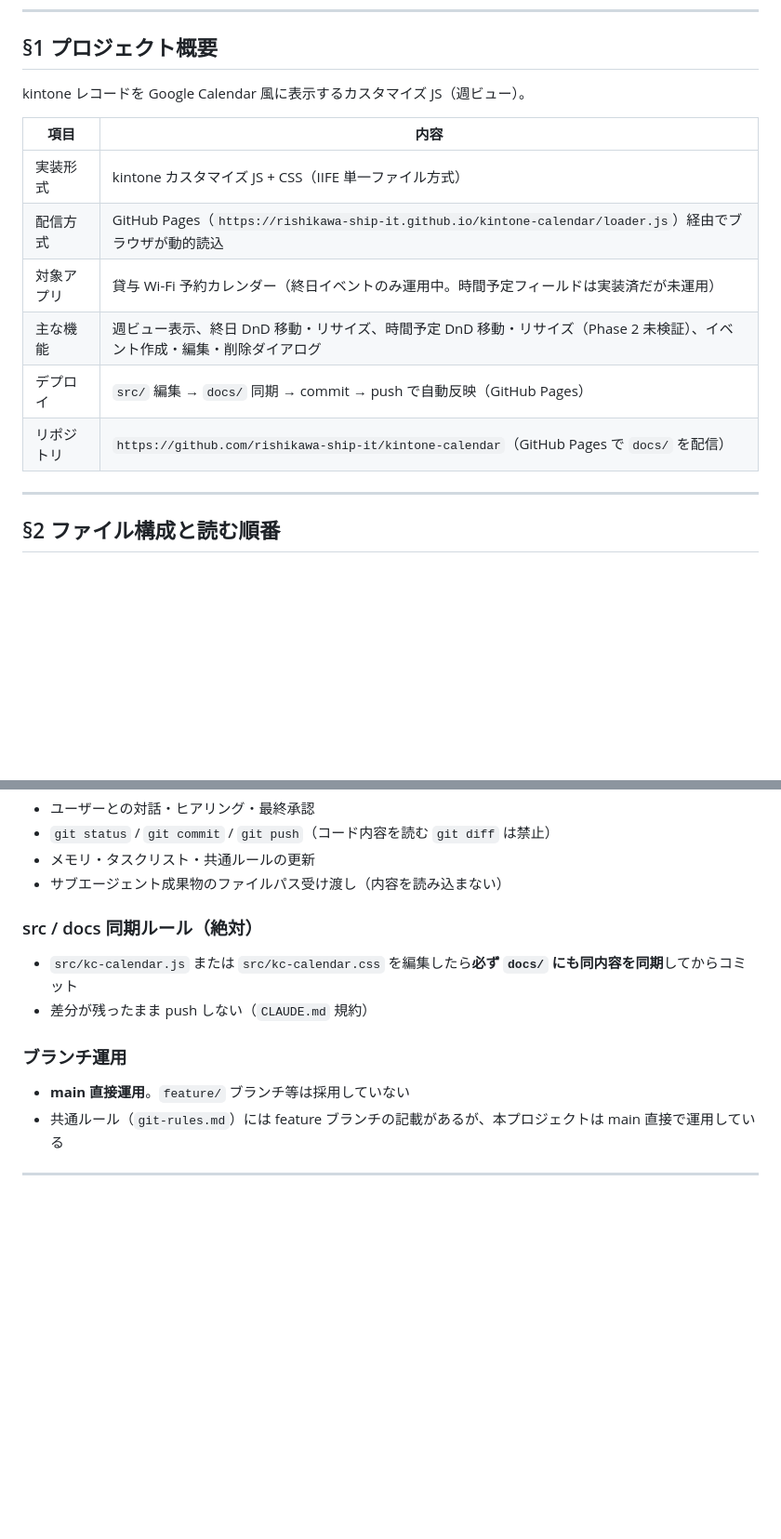
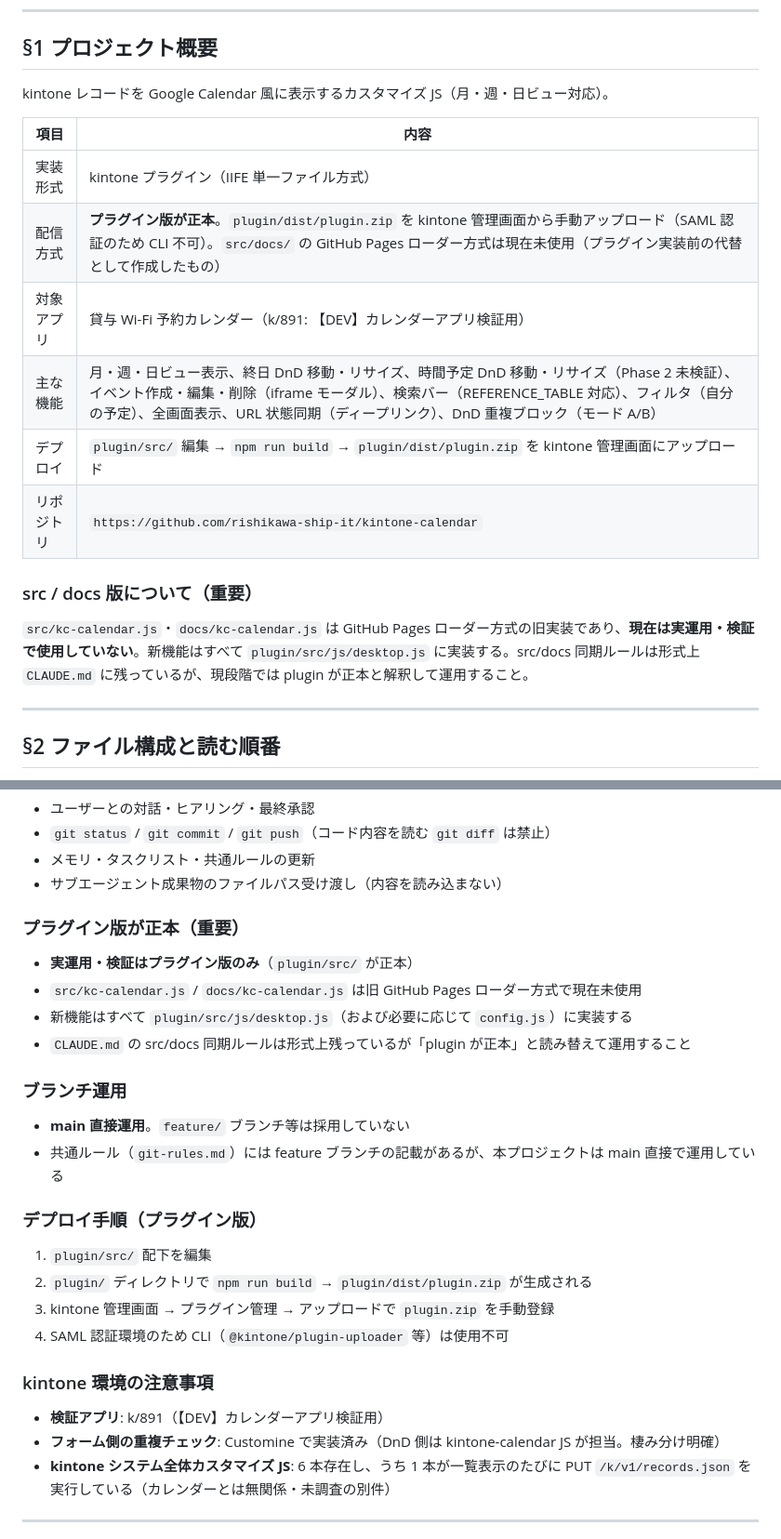
Before and after one commit to rishikawa-ship-it/kintone-calendar, a Markdown page: HANDOVER.md, 2 parts joined by grey strips. Shown at 93% size. Rendered like a GitHub page; blank space fills up the shorter version.

```diff
--- a/HANDOVER.md
+++ b/HANDOVER.md
@@ -9,16 +9,20 @@
 
 ## §1 プロジェクト概要
 
-kintone レコードを Google Calendar 風に表示するカスタマイズ JS（週ビュー）。
+kintone レコードを Google Calendar 風に表示するカスタマイズ JS（月・週・日ビュー対応）。
 
 | 項目 | 内容 |
 |---|---|
-| 実装形式 | kintone カスタマイズ JS + CSS（IIFE 単一ファイル方式） |
-| 配信方式 | GitHub Pages（`https://rishikawa-ship-it.github.io/kintone-calendar/loader.js`）経由でブラウザが動的読込 |
-| 対象アプリ | 貸与 Wi-Fi 予約カレンダー（終日イベントのみ運用中。時間予定フィールドは実装済だが未運用） |
-| 主な機能 | 週ビュー表示、終日 DnD 移動・リサイズ、時間予定 DnD 移動・リサイズ（Phase 2 未検証）、イベント作成・編集・削除ダイアログ |
-| デプロイ | `src/` 編集 → `docs/` 同期 → commit → push で自動反映（GitHub Pages） |
-| リポジトリ | `https://github.com/rishikawa-ship-it/kintone-calendar`（GitHub Pages で `docs/` を配信） |
+| 実装形式 | kintone プラグイン（IIFE 単一ファイル方式） |
+| 配信方式 | **プラグイン版が正本**。`plugin/dist/plugin.zip` を kintone 管理画面から手動アップロード（SAML 認証のため CLI 不可）。`src/docs/` の GitHub Pages ローダー方式は現在未使用（プラグイン実装前の代替として作成したもの） |
+| 対象アプリ | 貸与 Wi-Fi 予約カレンダー（k/891: 【DEV】カレンダーアプリ検証用） |
+| 主な機能 | 月・週・日ビュー表示、終日 DnD 移動・リサイズ、時間予定 DnD 移動・リサイズ（Phase 2 未検証）、イベント作成・編集・削除（iframe モーダル）、検索バー（REFERENCE_TABLE 対応）、フィルタ（自分の予定）、全画面表示、URL 状態同期（ディープリンク）、DnD 重複ブロック（モード A/B）|
+| デプロイ | `plugin/src/` 編集 → `npm run build` → `plugin/dist/plugin.zip` を kintone 管理画面にアップロード |
+| リポジトリ | `https://github.com/rishikawa-ship-it/kintone-calendar` |
+
+### src / docs 版について（重要）
+
+`src/kc-calendar.js`・`docs/kc-calendar.js` は GitHub Pages ローダー方式の旧実装であり、**現在は実運用・検証で使用していない**。新機能はすべて `plugin/src/js/desktop.js` に実装する。src/docs 同期ルールは形式上 `CLAUDE.md` に残っているが、現段階では plugin が正本と解釈して運用すること。
 
 ---
 
@@ -72,15 +80,30 @@ kintone レコードを Google Calendar 風に表示するカスタマイズ JS
 - メモリ・タスクリスト・共通ルールの更新
 - サブエージェント成果物のファイルパス受け渡し（内容を読み込まない）
 
-### src / docs 同期ルール（絶対）
+### プラグイン版が正本（重要）
 
-- `src/kc-calendar.js` または `src/kc-calendar.css` を編集したら**必ず `docs/` にも同内容を同期**してからコミット
-- 差分が残ったまま push しない（`CLAUDE.md` 規約）
+- **実運用・検証はプラグイン版のみ**（`plugin/src/` が正本）
+- `src/kc-calendar.js` / `docs/kc-calendar.js` は旧 GitHub Pages ローダー方式で現在未使用
+- 新機能はすべて `plugin/src/js/desktop.js`（および必要に応じて `config.js`）に実装する
+- `CLAUDE.md` の src/docs 同期ルールは形式上残っているが「plugin が正本」と読み替えて運用すること
 
 ### ブランチ運用
 
 - **main 直接運用**。`feature/` ブランチ等は採用していない
 - 共通ルール（`git-rules.md`）には feature ブランチの記載があるが、本プロジェクトは main 直接で運用している
 
+### デプロイ手順（プラグイン版）
+
+1. `plugin/src/` 配下を編集
+2. `plugin/` ディレクトリで `npm run build` → `plugin/dist/plugin.zip` が生成される
+3. kintone 管理画面 → プラグイン管理 → アップロードで `plugin.zip` を手動登録
+4. SAML 認証環境のため CLI（`@kintone/plugin-uploader` 等）は使用不可
+
+### kintone 環境の注意事項
+
+- **検証アプリ**: k/891（【DEV】カレンダーアプリ検証用）
+- **フォーム側の重複チェック**: Customine で実装済み（DnD 側は kintone-calendar JS が担当。棲み分け明確）
+- **kintone システム全体カスタマイズ JS**: 6 本存在し、うち 1 本が一覧表示のたびに PUT `/k/v1/records.json` を実行している（カレンダーとは無関係・未調査の別件）
+
 ---
 
```
Also changed, not shown: other parts of HANDOVER.md (+74 -58 lines).
